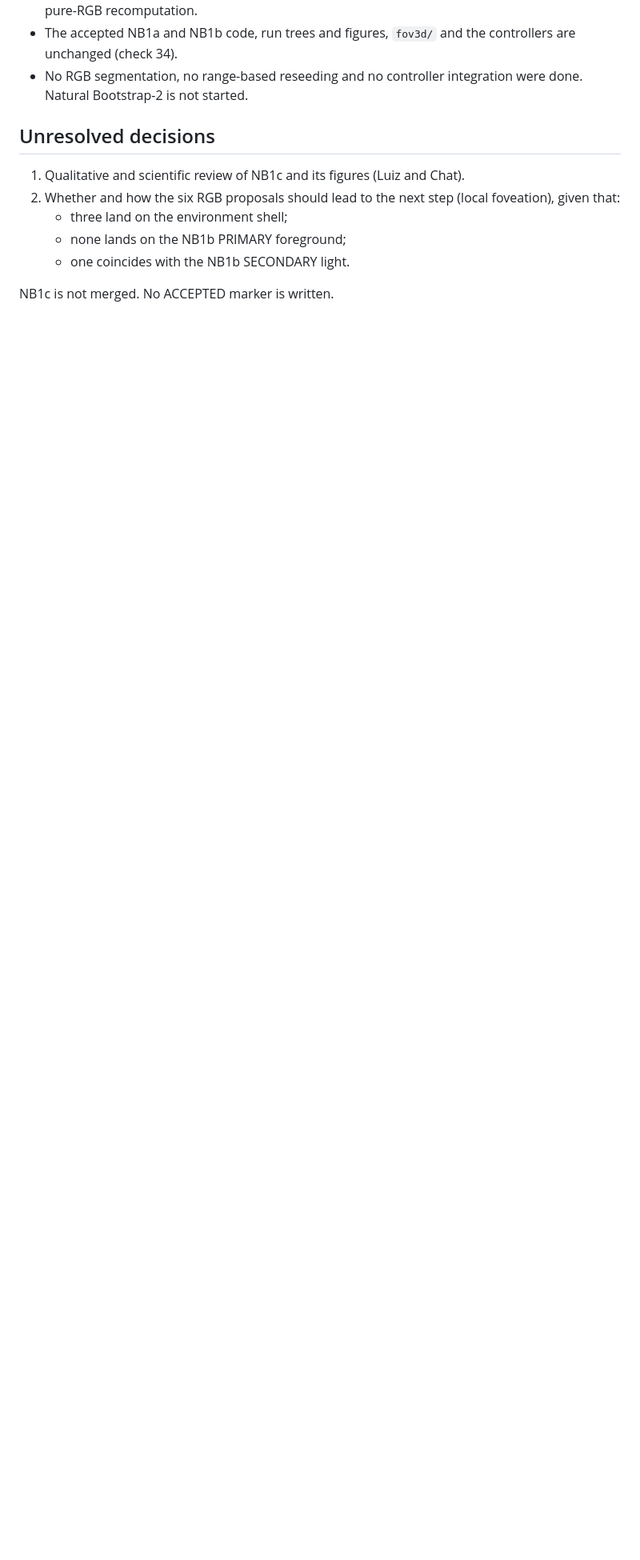
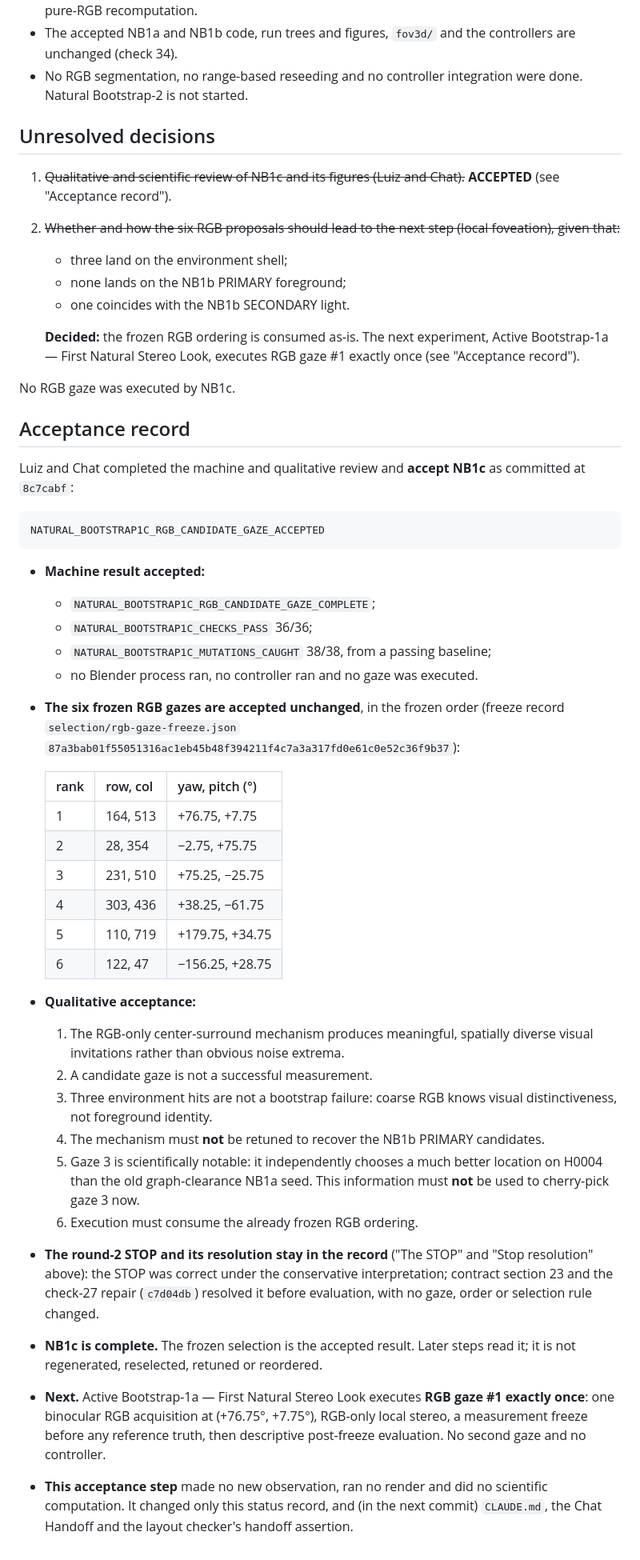
Before and after one commit to visgraf/f3d-vision, a Markdown page: docs/natural-bootstrap/nb1c-rgb-candidate-gaze-report.md, the part around one of its changes. Shown at 80% size. GitHub-like rendering; blank space fills up the shorter version.

Commit message:
Accept NB1c RGB candidate gaze
Luiz and Chat accept the NB1c machine result (36/36 checks, 38/38
mutations from a passing baseline; no Blender, no controller, no gaze
executed) and the six frozen RGB gazes unchanged, in frozen order
(freeze rgb-gaze-freeze.json 87a3bab0...): 1 (+76.75, +7.75),
2 (-2.75, +75.75), 3 (+75.25, -25.75), 4 (+38.25, -61.75),
5 (+179.75, +34.75), 6 (-156.25, +28.75)
(NATURAL_BOOTSTRAP1C_RGB_CANDIDATE_GAZE_ACCEPTED). Qualitative
acceptance: meaningful, spatially diverse RGB invitations; a candidate
gaze is not a successful measurement; three environment hits are not a
bootstrap failure; the mechanism is not retuned toward the NB1b PRIMARY
candidates; gaze 3's better H0004 location is not used to cherry-pick
it; execution consumes the frozen ordering. The round-2 STOP and its
resolution (c7d04db) stay in the record. Status record only: no
observation, render or computation.

Co-Authored-By: Claude Opus 5.5 (1M context) <noreply@anthropic.com>

```diff
--- a/docs/natural-bootstrap/nb1c-rgb-candidate-gaze-report.md
+++ b/docs/natural-bootstrap/nb1c-rgb-candidate-gaze-report.md
@@ -506,10 +508,59 @@ Before the contract commit, layout 537/537.
 
 ## Unresolved decisions
 
-1. Qualitative and scientific review of NB1c and its figures (Luiz and Chat).
-2. Whether and how the six RGB proposals should lead to the next step (local foveation), given that:
+1. ~~Qualitative and scientific review of NB1c and its figures (Luiz and Chat).~~ **ACCEPTED** (see "Acceptance
+   record").
+2. ~~Whether and how the six RGB proposals should lead to the next step (local foveation), given that:~~
    - three land on the environment shell;
    - none lands on the NB1b PRIMARY foreground;
    - one coincides with the NB1b SECONDARY light.
 
-NB1c is not merged. No ACCEPTED marker is written.
+   **Decided:** the frozen RGB ordering is consumed as-is. The next experiment, Active Bootstrap-1a — First Natural
+   Stereo Look, executes RGB gaze #1 exactly once (see "Acceptance record").
+
+No RGB gaze was executed by NB1c.
+
+## Acceptance record
+
+Luiz and Chat completed the machine and qualitative review and **accept NB1c** as committed at `8c7cabf`:
+
+    NATURAL_BOOTSTRAP1C_RGB_CANDIDATE_GAZE_ACCEPTED
+
+- **Machine result accepted:**
+  - `NATURAL_BOOTSTRAP1C_RGB_CANDIDATE_GAZE_COMPLETE`;
+  - `NATURAL_BOOTSTRAP1C_CHECKS_PASS` 36/36;
+  - `NATURAL_BOOTSTRAP1C_MUTATIONS_CAUGHT` 38/38, from a passing baseline;
+  - no Blender process ran, no controller ran and no gaze was executed.
+- **The six frozen RGB gazes are accepted unchanged**, in the frozen order (freeze record
+  `selection/rgb-gaze-freeze.json` `87a3bab01f55051316ac1eb45b48f394211f4c7a3a317fd0e61c0e52c36f9b37`):
+
+  | rank | row, col | yaw, pitch (°) |
+  |---|---|---|
+  | 1 | 164, 513 | +76.75, +7.75 |
+  | 2 | 28, 354 | −2.75, +75.75 |
+  | 3 | 231, 510 | +75.25, −25.75 |
+  | 4 | 303, 436 | +38.25, −61.75 |
+  | 5 | 110, 719 | +179.75, +34.75 |
+  | 6 | 122, 47 | −156.25, +28.75 |
+
+- **Qualitative acceptance:**
+  1. The RGB-only center-surround mechanism produces meaningful, spatially diverse visual invitations rather
+     than obvious noise extrema.
+  2. A candidate gaze is not a successful measurement.
+  3. Three environment hits are not a bootstrap failure: coarse RGB knows visual distinctiveness, not foreground
+     identity.
+  4. The mechanism must **not** be retuned to recover the NB1b PRIMARY candidates.
+  5. Gaze 3 is scientifically notable: it independently chooses a much better location on H0004 than the old
+     graph-clearance NB1a seed. This information must **not** be used to cherry-pick gaze 3 now.
+  6. Execution must consume the already frozen RGB ordering.
+- **The round-2 STOP and its resolution stay in the record** ("The STOP" and "Stop resolution" above): the STOP
+  was correct under the conservative interpretation; contract section 23 and the check-27 repair (`c7d04db`)
+  resolved it before evaluation, with no gaze, order or selection rule changed.
+- **NB1c is complete.** The frozen selection is the accepted result. Later steps read it; it is not regenerated,
+  reselected, retuned or reordered.
+- **Next.** Active Bootstrap-1a — First Natural Stereo Look executes **RGB gaze #1 exactly once**: one binocular
+  RGB acquisition at (+76.75°, +7.75°), RGB-only local stereo, a measurement freeze before any reference truth, then
+  descriptive post-freeze evaluation. No second gaze and no controller.
+- **This acceptance step** made no new observation, ran no render and did no scientific computation. It changed
+  only this status record, and (in the next commit) `CLAUDE.md`, the Chat Handoff and the layout checker's handoff
+  assertion.
```
Also changed, not shown: other parts of docs/natural-bootstrap/nb1c-rgb-candidate-gaze-report.md (+5 -3 lines).
